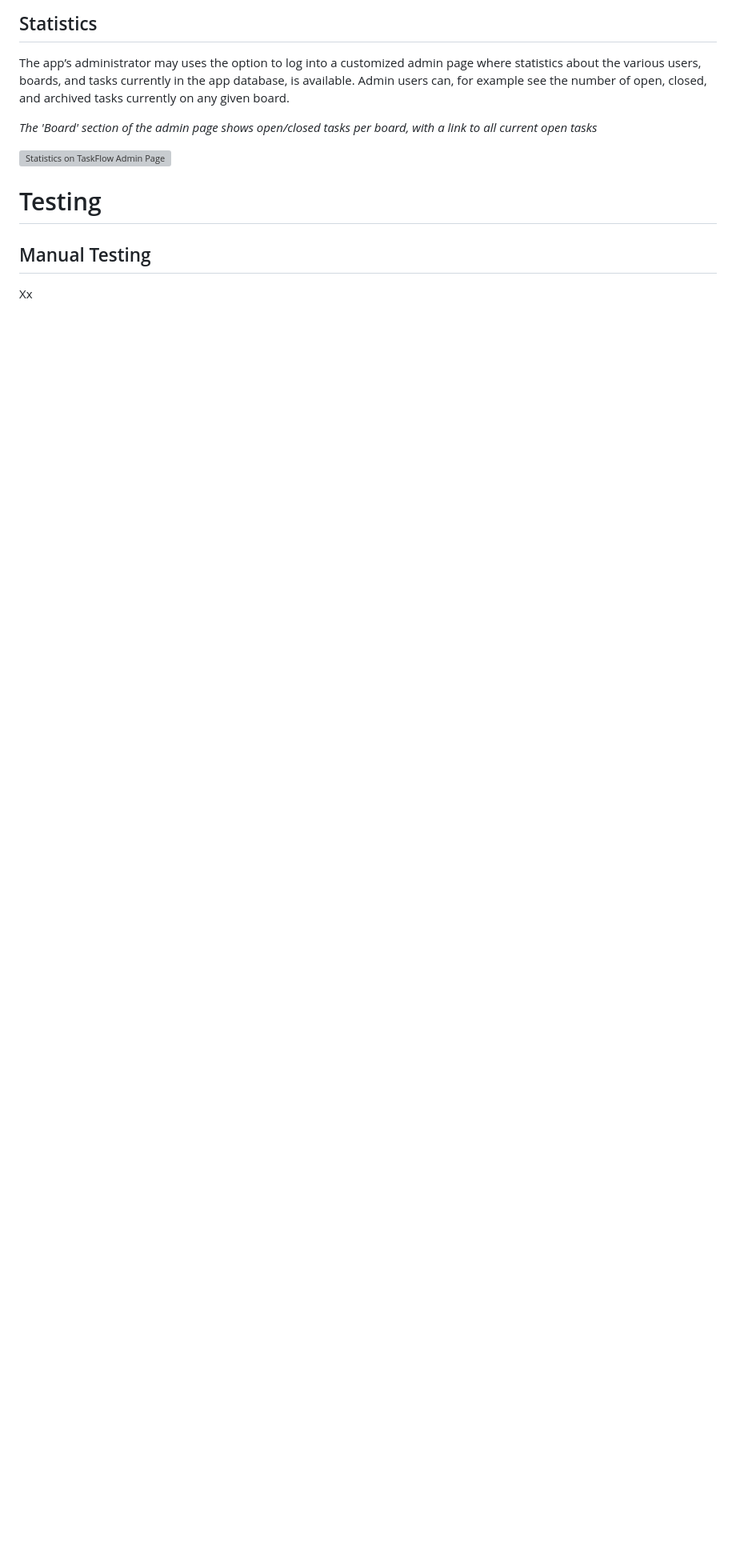
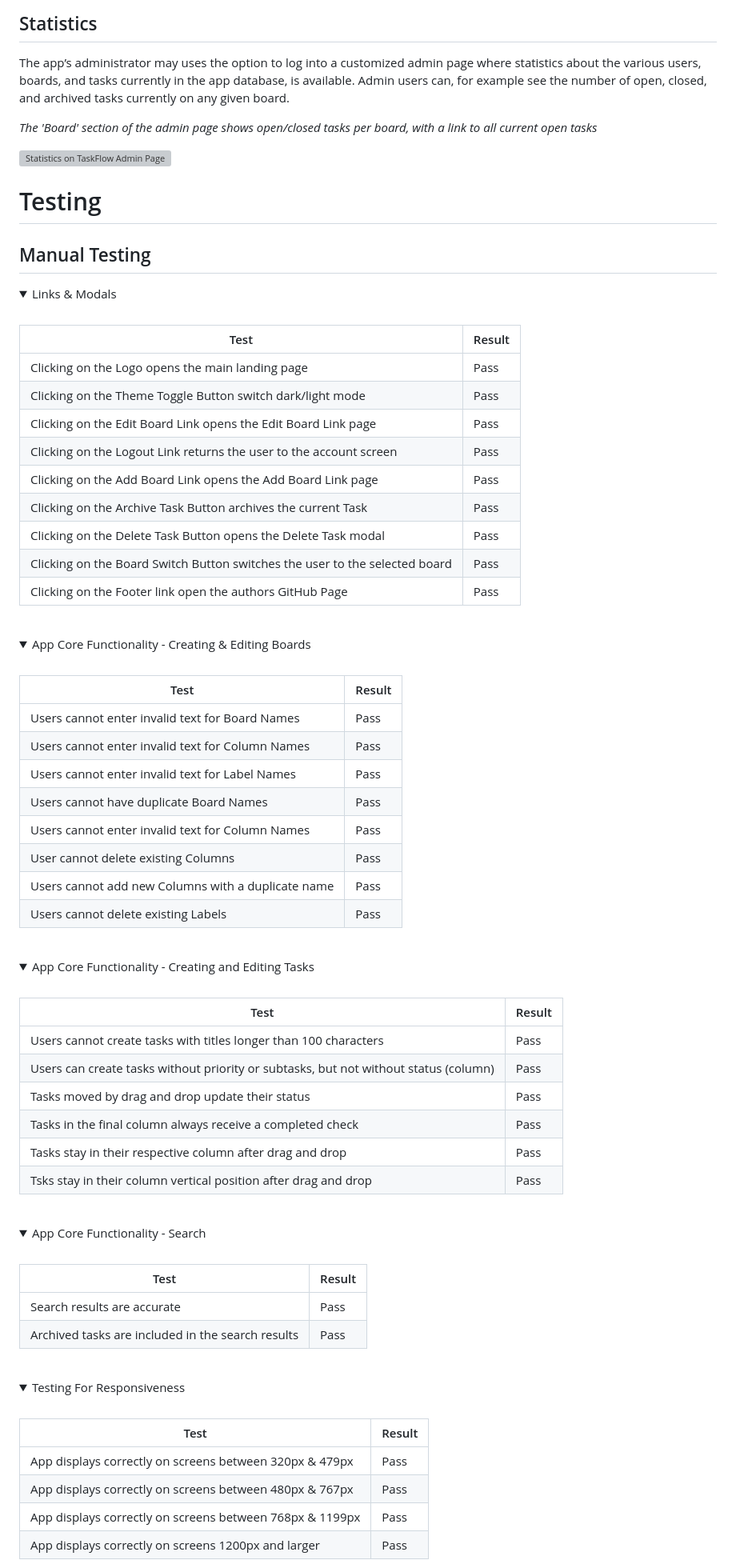
Before and after one commit to leonp84/code-institute-project-4, a Markdown page: README.md, the part around the change printed below. Shown: that part at 80% size. Drawn GitHub-style; folded sections open; blank space fills up the shorter version; grey boxes are pictures that could not be loaded.

```diff
--- a/README.md
+++ b/README.md
@@ -283,4 +280,76 @@ The app’s administrator may uses the option to log into a customized admin pag
 
 ## Manual Testing
 
-Xx
+<details>
+<summary>Links & Modals</summary>
+<br>
+
+| Test | Result  |
+|--|--|
+| Clicking on the Logo opens the main landing page | Pass |
+| Clicking on the Theme Toggle Button switch dark/light mode | Pass |
+| Clicking on the Edit Board Link opens the Edit Board Link page | Pass |
+| Clicking on the Logout Link returns the user to the account screen | Pass |
+| Clicking on the Add Board Link opens the Add Board Link page | Pass |
+| Clicking on the Archive Task Button archives the current Task | Pass |
+| Clicking on the Delete Task Button opens the Delete Task modal | Pass |
+| Clicking on the Board Switch Button switches the user to the selected board | Pass |
+| Clicking on the Footer link open the authors GitHub Page | Pass |
+
+</details>
+<br>
+<details>
+<summary>App Core Functionality - Creating & Editing Boards</summary>
+<br>
+
+| Test | Result  |
+|--|--|
+| Users cannot enter invalid text for Board Names | Pass |
+| Users cannot enter invalid text for Column Names | Pass |
+| Users cannot enter invalid text for Label Names | Pass |
+| Users cannot have duplicate Board Names | Pass |
+| Users cannot enter invalid text for Column Names | Pass |
+| User cannot delete existing Columns | Pass |
+| Users cannot add new Columns with a duplicate name | Pass |
+| Users cannot delete existing Labels | Pass |
+
+</details>
+<br>
+<details>
+<summary>App Core Functionality - Creating and Editing Tasks</summary>
+<br>
+
+| Test | Result  |
+|--|--|
+| Users cannot create tasks with titles longer than 100 characters | Pass |
+| Users can create tasks without priority or subtasks, but not without status (column) | Pass |
+| Tasks moved by drag and drop update their status | Pass |
+| Tasks in the final column always receive a completed check | Pass |
+| Tasks stay in their respective column after drag and drop | Pass |
+| Tsks stay in their column vertical position after drag and drop | Pass |
+
+</details>
+<br>
+<details>
+<summary>App Core Functionality - Search</summary>
+<br>
+
+| Test | Result  |
+|--|--|
+| Search results are accurate | Pass |
+| Archived tasks are included in the search results | Pass |
+
+</details>
+
+<br>
+<details>
+<summary>Testing For Responsiveness</summary>
+<br>
+
+| Test | Result |
+|--|--|
+|App displays correctly on screens between 320px & 479px |Pass|
+|App displays correctly on screens between 480px & 767px |Pass|
+|App displays correctly on screens between 768px & 1199px |Pass|
+|App displays correctly on screens 1200px and larger |Pass|
+
```
Also changed, not shown: other parts of README.md (+24 -9 lines).
